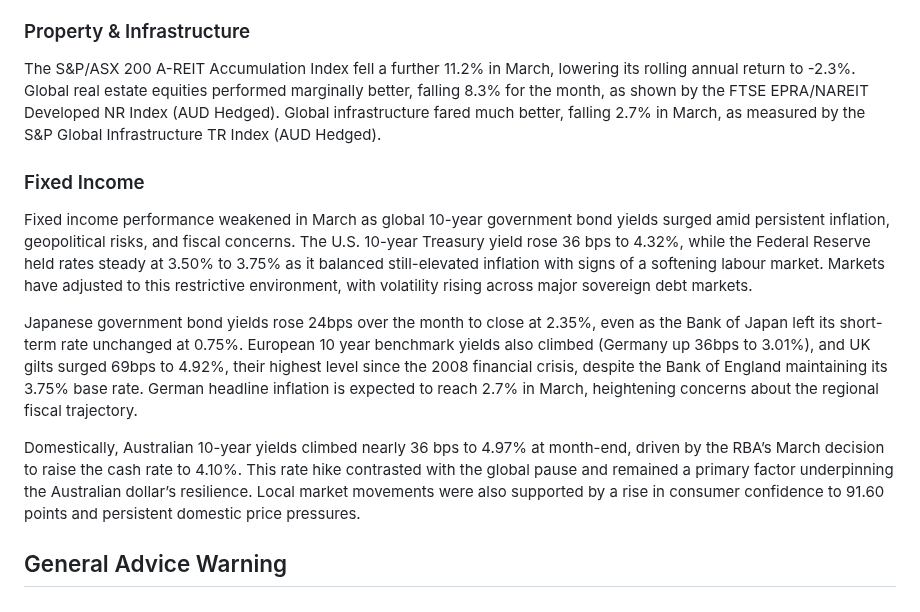
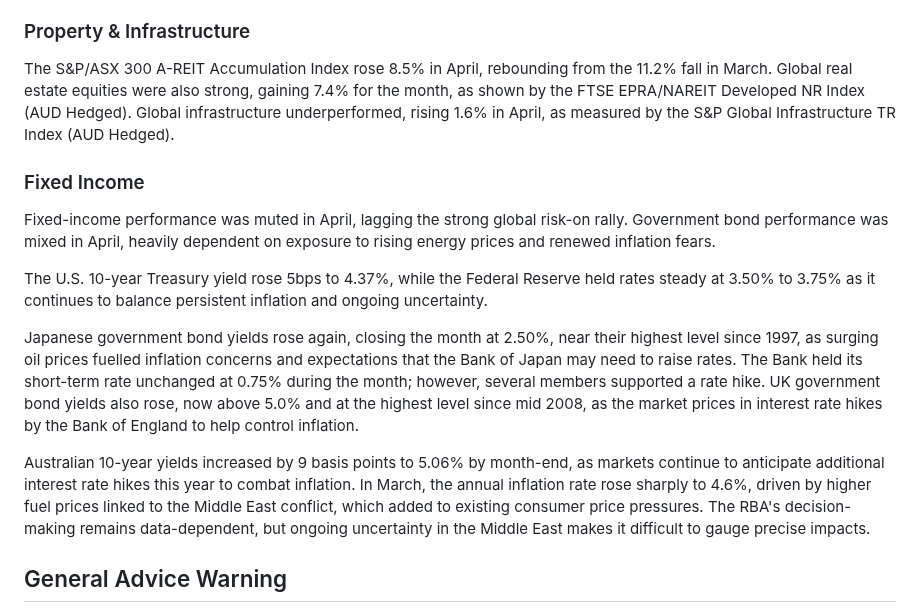
Before and after one commit to dcrommie/walbrook, a Markdown page: blog/market-update-may-2026.md, the part around one of its changes. Drawn GitHub-style.

Commit message:
Update Blog “market-update-may-2026”

```diff
--- a/blog/market-update-may-2026.md
+++ b/blog/market-update-may-2026.md
@@ -48,15 +46,17 @@ Industrial production and retail sales data for January February, released in Ma
 
 ### P﻿roperty & Infrastructure
 
-The S&P/ASX 200 A-REIT Accumulation Index fell a further 11.2% in March, lowering its rolling annual return to -2.3%. Global real estate equities performed marginally better, falling 8.3% for the month, as shown by the FTSE EPRA/NAREIT Developed NR Index (AUD Hedged). Global infrastructure fared much better, falling 2.7% in March, as measured by the S&P Global Infrastructure TR Index (AUD Hedged).
+The S&P/ASX 300 A-REIT Accumulation Index rose 8.5% in April, rebounding from the 11.2% fall in March. Global real estate equities were also strong, gaining 7.4% for the month, as shown by the FTSE EPRA/NAREIT Developed NR Index (AUD Hedged). Global infrastructure underperformed, rising 1.6% in April, as measured by the S&P Global Infrastructure TR Index (AUD Hedged).
 
 ### Fixed Income
 
-Fixed income performance weakened in March as global 10-year government bond yields surged amid persistent inflation, geopolitical risks, and fiscal concerns. The U.S. 10-year Treasury yield rose 36 bps to 4.32%, while the Federal Reserve held rates steady at 3.50% to 3.75% as it balanced still-elevated inflation with signs of a softening labour market. Markets have adjusted to this restrictive environment, with volatility rising across major sovereign debt markets.
+Fixed-income performance was muted in April, lagging the strong global risk-on rally. Government bond performance was mixed in April, heavily dependent on exposure to rising energy prices and renewed inflation fears.
 
-Japanese government bond yields rose 24bps over the month to close at 2.35%, even as the Bank of Japan left its short-term rate unchanged at 0.75%. European 10 year benchmark yields also climbed (Germany up 36bps to 3.01%), and UK gilts surged 69bps to 4.92%, their highest level since the 2008 financial crisis, despite the Bank of England maintaining its 3.75% base rate. German headline inflation is expected to reach 2.7% in March, heightening concerns about the regional fiscal trajectory.
+The U.S. 10-year Treasury yield rose 5bps to 4.37%, while the Federal Reserve held rates steady at 3.50% to 3.75% as it continues to balance persistent inflation and ongoing uncertainty.
 
-Domestically, Australian 10-year yields climbed nearly 36 bps to 4.97% at month-end, driven by the RBA’s March decision to raise the cash rate to 4.10%. This rate hike contrasted with the global pause and remained a primary factor underpinning the Australian dollar’s resilience. Local market movements were also supported by a rise in consumer confidence to 91.60 points and persistent domestic price pressures.
+Japanese government bond yields rose again, closing the month at 2.50%, near their highest level since 1997, as surging oil prices fuelled inflation concerns and expectations that the Bank of Japan may need to raise rates. The Bank held its short-term rate unchanged at 0.75% during the month; however, several members supported a rate hike. UK government bond yields also rose, now above 5.0% and at the highest level since mid 2008, as the market prices in interest rate hikes by the Bank of England to help control inflation.
+
+Australian 10-year yields increased by 9 basis points to 5.06% by month-end, as markets continue to anticipate additional interest rate hikes this year to combat inflation. In March, the annual inflation rate rose sharply to 4.6%, driven by higher fuel prices linked to the Middle East conflict, which added to existing consumer price pressures. The RBA's decision-making remains data-dependent, but ongoing uncertainty in the Middle East makes it difficult to gauge precise impacts.
 
 ## General Advice Warning
 
```
Also changed, not shown: other parts of blog/market-update-may-2026.md (+16 -18 lines).
